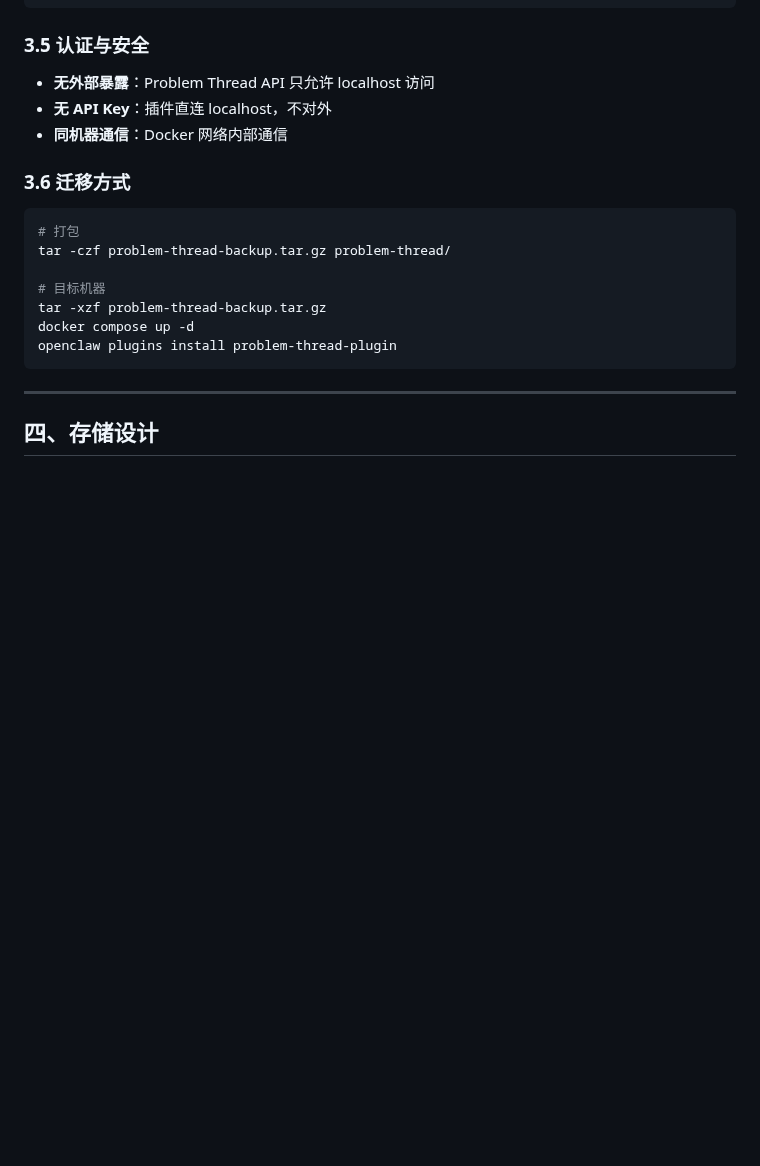
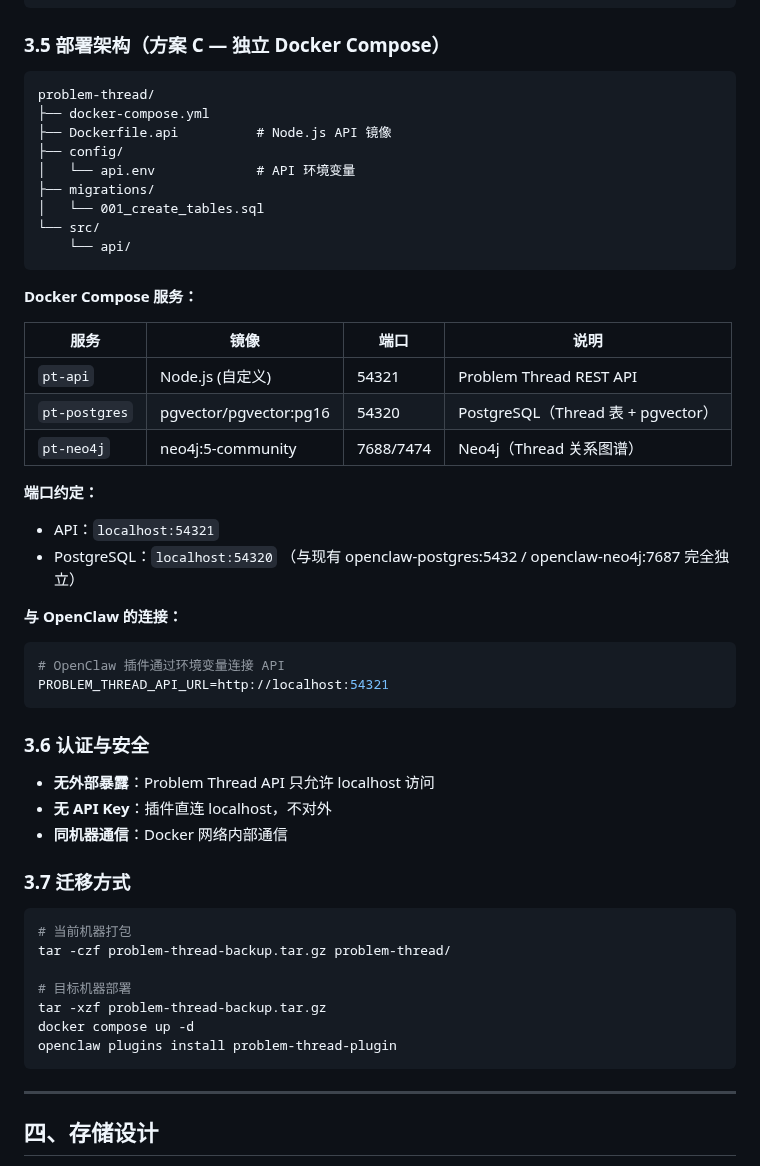
Before and after one commit to cdlxz2017/audio-live, a Markdown page: memory/2026-04-19-PROBLEM-THREAD-DESIGN.md, the part around the change. GitHub-like rendering; blank space fills up the shorter version.

Commit message:
feat(problem-thread): 补充方案C Docker Compose 部署架构详情

````diff
--- a/memory/2026-04-19-PROBLEM-THREAD-DESIGN.md
+++ b/memory/2026-04-19-PROBLEM-THREAD-DESIGN.md
@@ -208,19 +208,52 @@ GET    /sessions/:id/threads            # 取某 session 关联的所有 Thread
 GET    /threads/:id/level1-5            # 递进加载（总览→摘要→对话→Neo4j→Graphify）
 ```
 
-### 3.5 认证与安全
+### 3.5 部署架构（方案 C — 独立 Docker Compose）
+
+```
+problem-thread/
+├── docker-compose.yml
+├── Dockerfile.api          # Node.js API 镜像
+├── config/
+│   └── api.env             # API 环境变量
+├── migrations/
+│   └── 001_create_tables.sql
+└── src/
+    └── api/
+```
+
+**Docker Compose 服务：**
+
+| 服务 | 镜像 | 端口 | 说明 |
+|------|------|------|------|
+| `pt-api` | Node.js (自定义) | 54321 | Problem Thread REST API |
+| `pt-postgres` | pgvector/pgvector:pg16 | 54320 | PostgreSQL（Thread 表 + pgvector）|
+| `pt-neo4j` | neo4j:5-community | 7688/7474 | Neo4j（Thread 关系图谱）|
+
+**端口约定：**
+- API：`localhost:54321`
+- PostgreSQL：`localhost:54320`
+（与现有 openclaw-postgres:5432 / openclaw-neo4j:7687 完全独立）
+
+**与 OpenClaw 的连接：**
+```yaml
+# OpenClaw 插件通过环境变量连接 API
+PROBLEM_THREAD_API_URL=http://localhost:54321
+```
+
+### 3.6 认证与安全
 
 - **无外部暴露**：Problem Thread API 只允许 localhost 访问
 - **无 API Key**：插件直连 localhost，不对外
 - **同机器通信**：Docker 网络内部通信
 
-### 3.6 迁移方式
+### 3.7 迁移方式
 
 ```bash
-# 打包
+# 当前机器打包
 tar -czf problem-thread-backup.tar.gz problem-thread/
 
-# 目标机器
+# 目标机器部署
 tar -xzf problem-thread-backup.tar.gz
 docker compose up -d
 openclaw plugins install problem-thread-plugin
````
